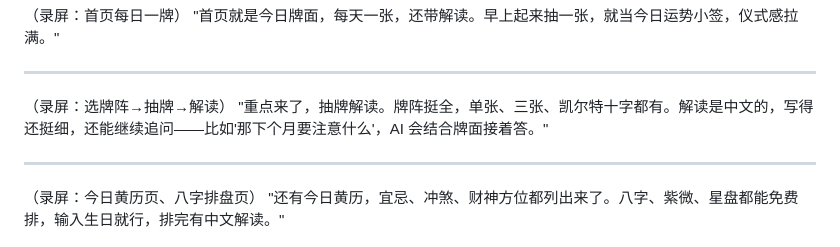
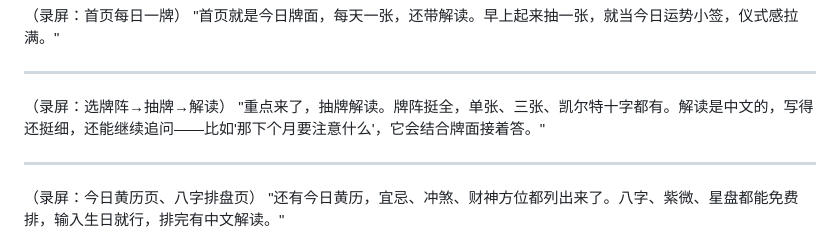
Before and after one commit to Bastardki11er/moonlit, a Markdown page: content-pack/bilibili.md, the part around the change. GitHub-like rendering.

```diff
--- a/content-pack/bilibili.md
+++ b/content-pack/bilibili.md
@@ -104,7 +104,7 @@
 
 ****
 （录屏：选牌阵→抽牌→解读）
-"重点来了，抽牌解读。牌阵挺全，单张、三张、凯尔特十字都有。解读是中文的，写得还挺细，还能继续追问——比如'那下个月要注意什么'，AI 会结合牌面接着答。"
+"重点来了，抽牌解读。牌阵挺全，单张、三张、凯尔特十字都有。解读是中文的，写得还挺细，还能继续追问——比如'那下个月要注意什么'，它会结合牌面接着答。"
 
 ****
 （录屏：今日黄历页、八字排盘页）
```
Also changed, not shown: content-pack/README.md (added, +27 -0 lines).
